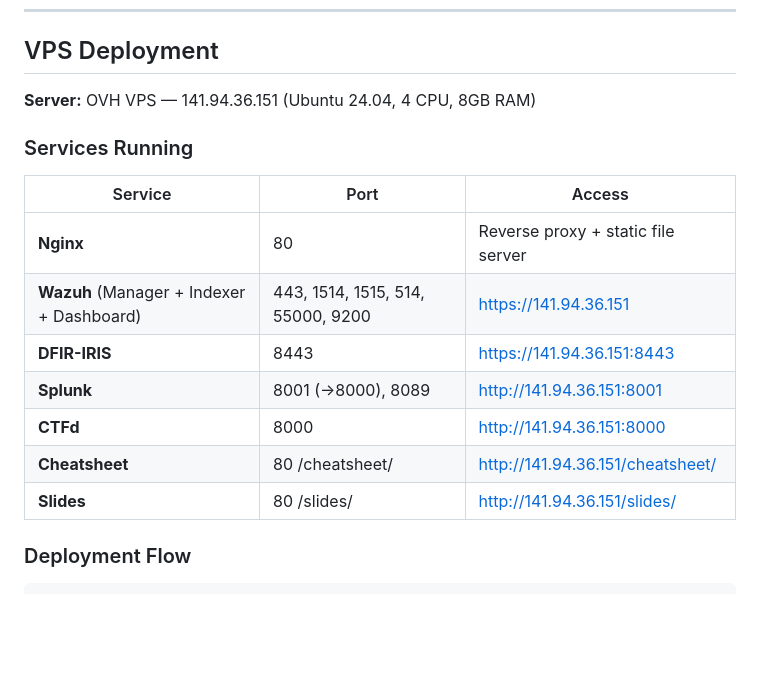
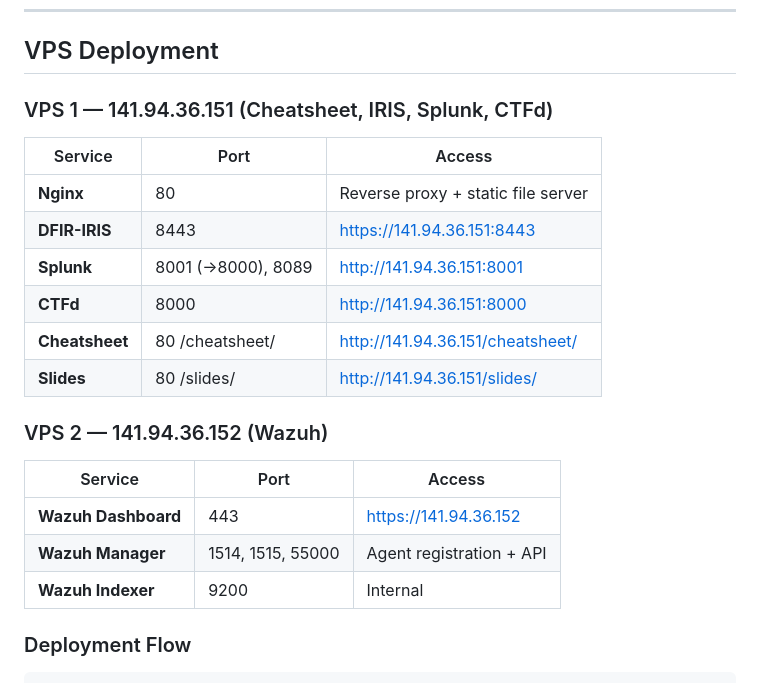
Before and after one commit to mhrsq/soc-cheatsheet, a Markdown page: implementation-status.md, the part around the change. Drawn GitHub-style; blank space fills up the shorter version.

Commit message:
Move Wazuh to VPS 141.94.36.152, update docs

````diff
--- a/implementation-status.md
+++ b/implementation-status.md
@@ -201,18 +201,22 @@ Standalone article added to Fundamentals section:
 
 ## VPS Deployment
 
-**Server:** OVH VPS — 141.94.36.151 (Ubuntu 24.04, 4 CPU, 8GB RAM)
-
-### Services Running
+### VPS 1 — 141.94.36.151 (Cheatsheet, IRIS, Splunk, CTFd)
 | Service | Port | Access |
 |---------|------|--------|
 | **Nginx** | 80 | Reverse proxy + static file server |
-| **Wazuh** (Manager + Indexer + Dashboard) | 443, 1514, 1515, 514, 55000, 9200 | https://141.94.36.151 |
 | **DFIR-IRIS** | 8443 | https://141.94.36.151:8443 |
 | **Splunk** | 8001 (→8000), 8089 | http://141.94.36.151:8001 |
 | **CTFd** | 8000 | http://141.94.36.151:8000 |
 | **Cheatsheet** | 80 /cheatsheet/ | http://141.94.36.151/cheatsheet/ |
 | **Slides** | 80 /slides/ | http://141.94.36.151/slides/ |
+
+### VPS 2 — 141.94.36.152 (Wazuh)
+| Service | Port | Access |
+|---------|------|--------|
+| **Wazuh Dashboard** | 443 | https://141.94.36.152 |
+| **Wazuh Manager** | 1514, 1515, 55000 | Agent registration + API |
+| **Wazuh Indexer** | 9200 | Internal |
 
 ### Deployment Flow
 ```bash
````
